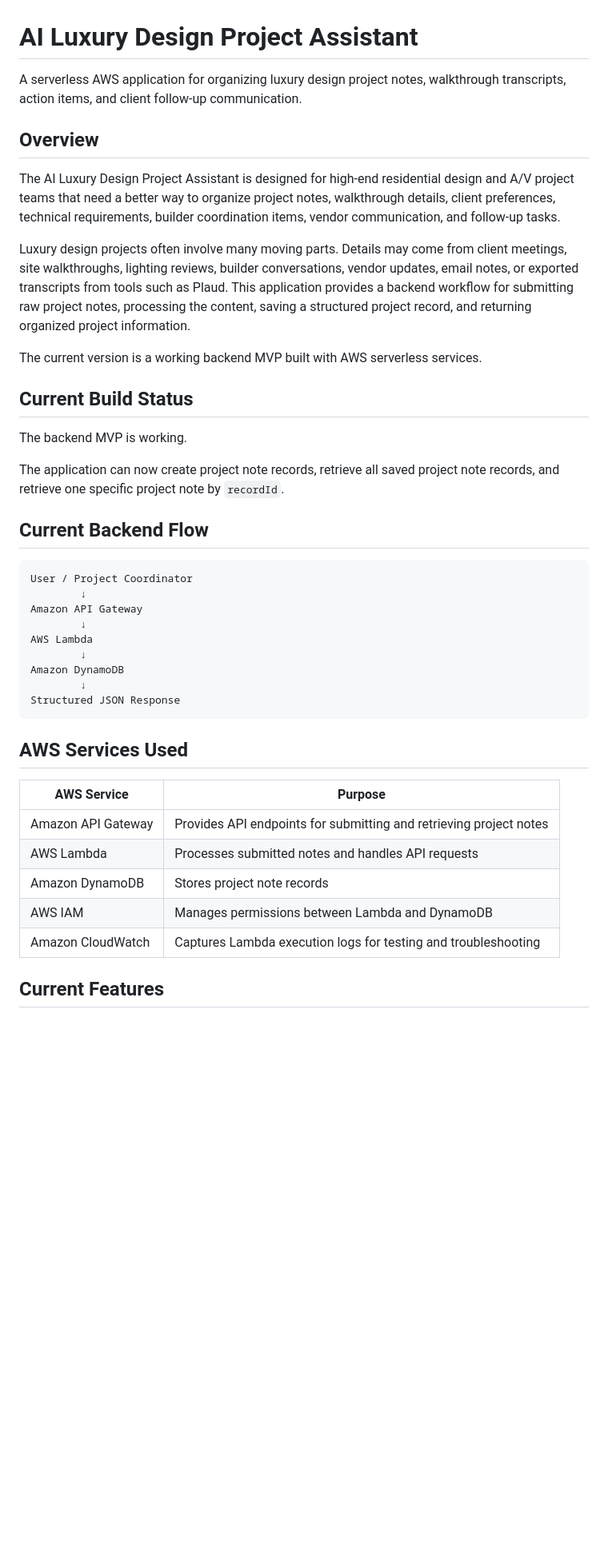
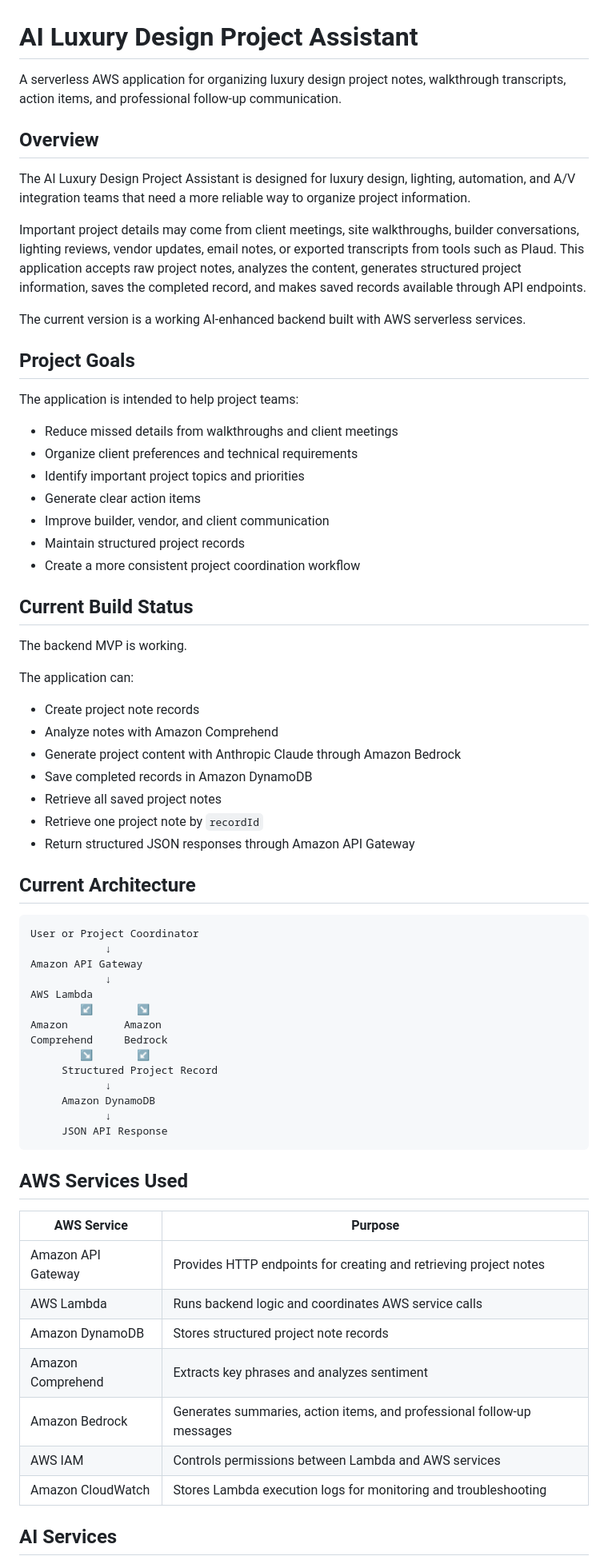
Before and after one commit to 1SharpKat/ai-luxury-design-project-assistant, a Markdown page: README.md, the part around one of its changes. Shown at 80% size. Drawn GitHub-style; blank space fills up the shorter version.

````diff
--- a/README.md
+++ b/README.md
@@ -1,44 +1,71 @@
 # AI Luxury Design Project Assistant
 
-A serverless AWS application for organizing luxury design project notes, walkthrough transcripts, action items, and client follow-up communication.
+A serverless AWS application for organizing luxury design project notes, walkthrough transcripts, action items, and professional follow-up communication.
 
 ## Overview
 
-The AI Luxury Design Project Assistant is designed for high-end residential design and A/V project teams that need a better way to organize project notes, walkthrough details, client preferences, technical requirements, builder coordination items, vendor communication, and follow-up tasks.
+The AI Luxury Design Project Assistant is designed for luxury design, lighting, automation, and A/V integration teams that need a more reliable way to organize project information.
 
-Luxury design projects often involve many moving parts. Details may come from client meetings, site walkthroughs, lighting reviews, builder conversations, vendor updates, email notes, or exported transcripts from tools such as Plaud. This application provides a backend workflow for submitting raw project notes, processing the content, saving a structured project record, and returning organized project information.
+Important project details may come from client meetings, site walkthroughs, builder conversations, lighting reviews, vendor updates, email notes, or exported transcripts from tools such as Plaud. This application accepts raw project notes, analyzes the content, generates structured project information, saves the completed record, and makes saved records available through API endpoints.
 
-The current version is a working backend MVP built with AWS serverless services.
+The current version is a working AI-enhanced backend built with AWS serverless services.
+
+## Project Goals
+
+The application is intended to help project teams:
+
+* Reduce missed details from walkthroughs and client meetings
+* Organize client preferences and technical requirements
+* Identify important project topics and priorities
+* Generate clear action items
+* Improve builder, vendor, and client communication
+* Maintain structured project records
+* Create a more consistent project coordination workflow
 
 ## Current Build Status
 
 The backend MVP is working.
 
-The application can now create project note records, retrieve all saved project note records, and retrieve one specific project note by `recordId`.
+The application can:
 
-## Current Backend Flow
+* Create project note records
+* Analyze notes with Amazon Comprehend
+* Generate project content with Anthropic Claude through Amazon Bedrock
+* Save completed records in Amazon DynamoDB
+* Retrieve all saved project notes
+* Retrieve one project note by `recordId`
+* Return structured JSON responses through Amazon API Gateway
+
+## Current Architecture
 
 ```text
-User / Project Coordinator
-        ↓
+User or Project Coordinator
+            ↓
 Amazon API Gateway
-        ↓
+            ↓
 AWS Lambda
-        ↓
-Amazon DynamoDB
-        ↓
-Structured JSON Response
+        ↙       ↘
+Amazon         Amazon
+Comprehend     Bedrock
+        ↘       ↙
+     Structured Project Record
+            ↓
+     Amazon DynamoDB
+            ↓
+     JSON API Response
 ```
 
 ## AWS Services Used
 
-| AWS Service        | Purpose                                                            |
-| ------------------ | ------------------------------------------------------------------ |
-| Amazon API Gateway | Provides API endpoints for submitting and retrieving project notes |
-| AWS Lambda         | Processes submitted notes and handles API requests                 |
-| Amazon DynamoDB    | Stores project note records                                        |
-| AWS IAM            | Manages permissions between Lambda and DynamoDB                    |
-| Amazon CloudWatch  | Captures Lambda execution logs for testing and troubleshooting     |
+| AWS Service        | Purpose                                                                |
+| ------------------ | ---------------------------------------------------------------------- |
+| Amazon API Gateway | Provides HTTP endpoints for creating and retrieving project notes      |
+| AWS Lambda         | Runs backend logic and coordinates AWS service calls                   |
+| Amazon DynamoDB    | Stores structured project note records                                 |
+| Amazon Comprehend  | Extracts key phrases and analyzes sentiment                            |
+| Amazon Bedrock     | Generates summaries, action items, and professional follow-up messages |
+| AWS IAM            | Controls permissions between Lambda and AWS services                   |
+| Amazon CloudWatch  | Stores Lambda execution logs for monitoring and troubleshooting        |
 
-## Current Features
+## AI Services
 
````
Also changed, not shown: other parts of README.md (+282 -79 lines).
